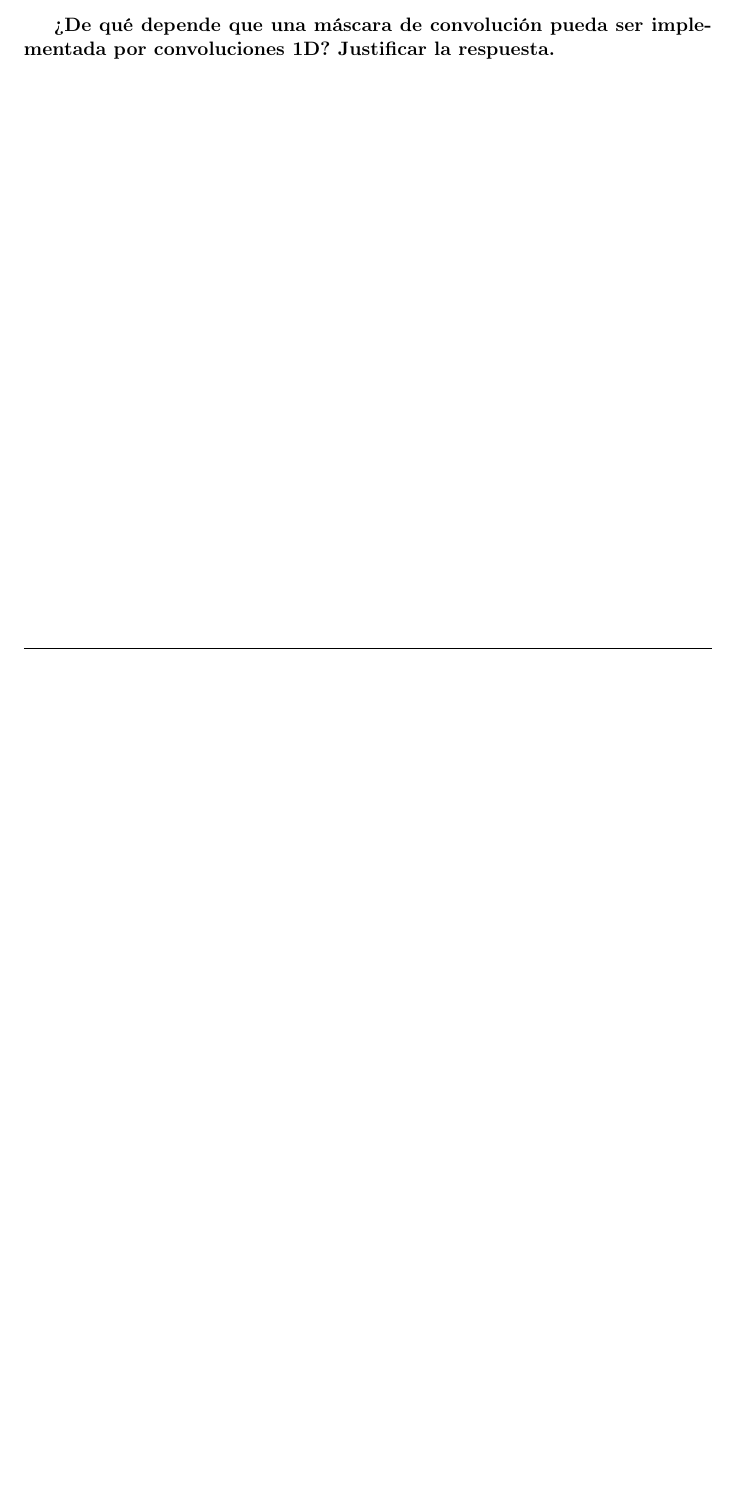
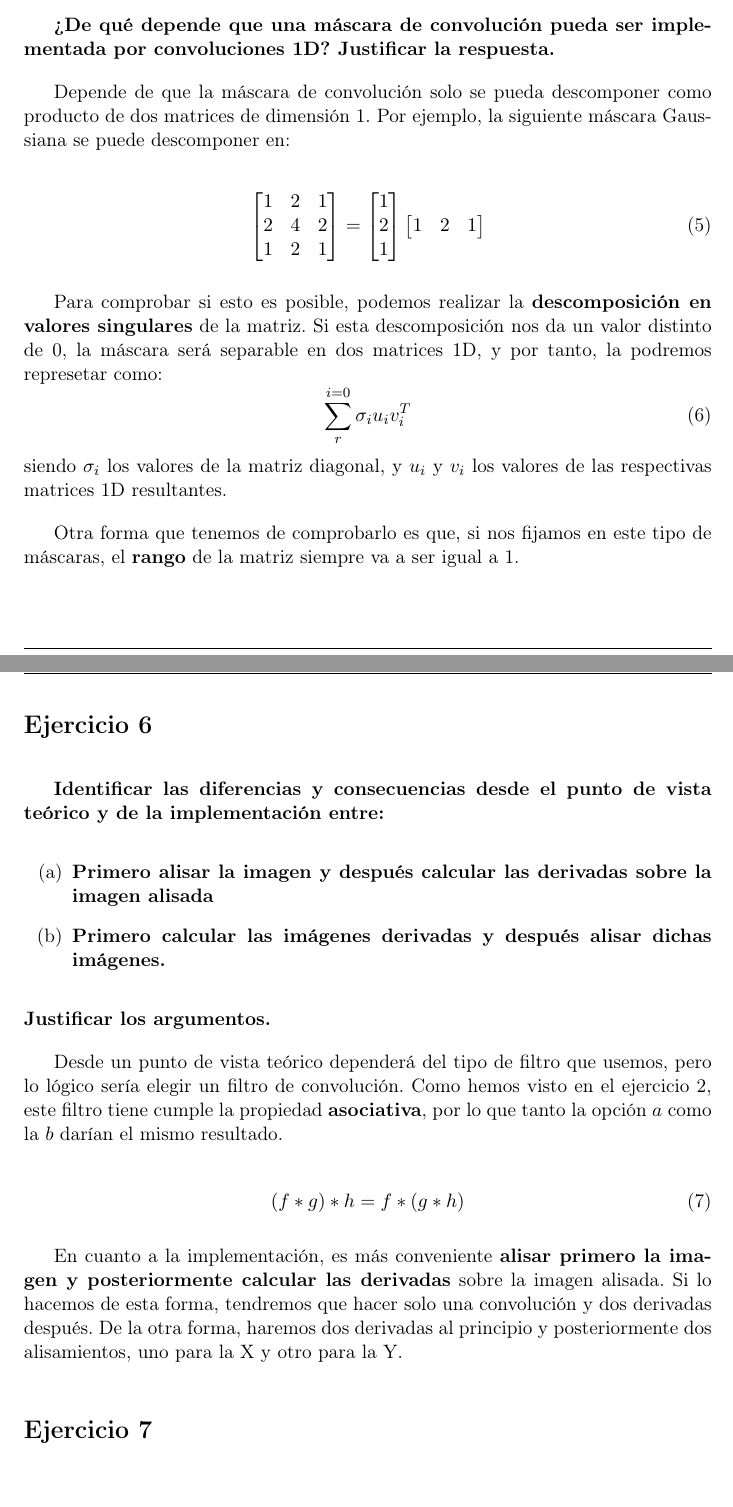
Before and after one commit to Jose26398/VC_Cuestionarios, a LaTeX document (C1/cuestionario1.tex): part of page 5 of 5 before the commit and two parts of pages 5 and 6 of 8 after it, the two joined at a grey line, cut so that both start at the same text, the shorter picture padded with empty space. Compiled offline with pdfLaTeX.

Commit message:
Ejercicios 1-6, 11 y 12 acabados

```diff
--- a/C1/cuestionario1.tex
+++ b/C1/cuestionario1.tex
@@ -192,3 +192,63 @@ en la imagen sin tener en cuenta sus píxeles asociados en la máscara.
 
 \textbf{¿De qué depende que una máscara de convolución pueda ser implementada por convoluciones 1D? Justificar la respuesta.}
 
+Depende de que la máscara de convolución solo se pueda descomponer como producto de dos matrices de dimensión 1. Por ejemplo,
+la siguiente máscara Gaussiana se puede descomponer en:
+
+\begin{equation}
+\begin{bmatrix}
+1 & 2 & 1\\
+2 & 4 & 2\\
+1 & 2 & 1
+\end{bmatrix}
+=
+\begin{bmatrix}
+1\\
+2\\
+1
+\end{bmatrix}
+\begin{bmatrix}
+1 & 2 & 1
+\end{bmatrix}
+\end{equation}
+
+
+Para comprobar si esto es posible, podemos realizar la \textbf{descomposición en valores singulares} de la matriz. Si esta
+descomposición nos da un valor distinto de 0, la máscara será separable en dos matrices 1D, y por tanto, la podremos represetar
+como:
+\begin{equation}
+\sum_{r}^{i=0}\sigma_i u_i v_i^T
+\end{equation}
+siendo $\sigma_i$ los valores de la matriz diagonal, y $u_i$ y $v_i$ los valores de las respectivas matrices 1D resultantes.
+
+Otra forma que tenemos de comprobarlo es que, si nos fijamos en este tipo de máscaras, el \textbf{rango} de la matriz siempre va
+a ser igual a 1.
+
+
+\section*{Ejercicio 6}
+\addcontentsline{toc}{section}{Ejercicio 6}
+
+\textbf{Identificar las diferencias y consecuencias desde el punto de vista teórico y de la implementación entre:}
+\begin{enumerate}[label=(\alph*)]
+	\item \textbf{Primero alisar la imagen y después calcular las derivadas sobre la imagen alisada}
+	\item \textbf{Primero calcular las imágenes derivadas y después alisar dichas imágenes.}
+\end{enumerate}
+\textbf{Justificar los argumentos.}
+
+Desde un punto de vista teórico dependerá del tipo de filtro que usemos, pero lo lógico sería elegir un filtro de convolución.
+Como hemos visto en el ejercicio 2, este filtro tiene cumple la propiedad \textbf{asociativa}, por lo que tanto la opción $a$ como
+la $b$ darían el mismo resultado.
+
+\begin{equation}
+(f*g)*h=f*(g*h)
+\end{equation}
+
+En cuanto a la implementación, es más conveniente \textbf{alisar primero la imagen y posteriormente calcular las derivadas} sobre
+la imagen alisada. Si lo hacemos de esta forma, tendremos que hacer solo una convolución y dos derivadas después. De la otra forma,
+haremos dos derivadas al principio y posteriormente dos alisamientos, uno para la X y otro para la Y.
+
+
+\section*{Ejercicio 7}
+\addcontentsline{toc}{section}{Ejercicio 7}
+
+\textbf{}
```
Also changed, not shown: C1/cuestionario1.pdf, C1/cuestionario1.tex (85 more changed lines).
